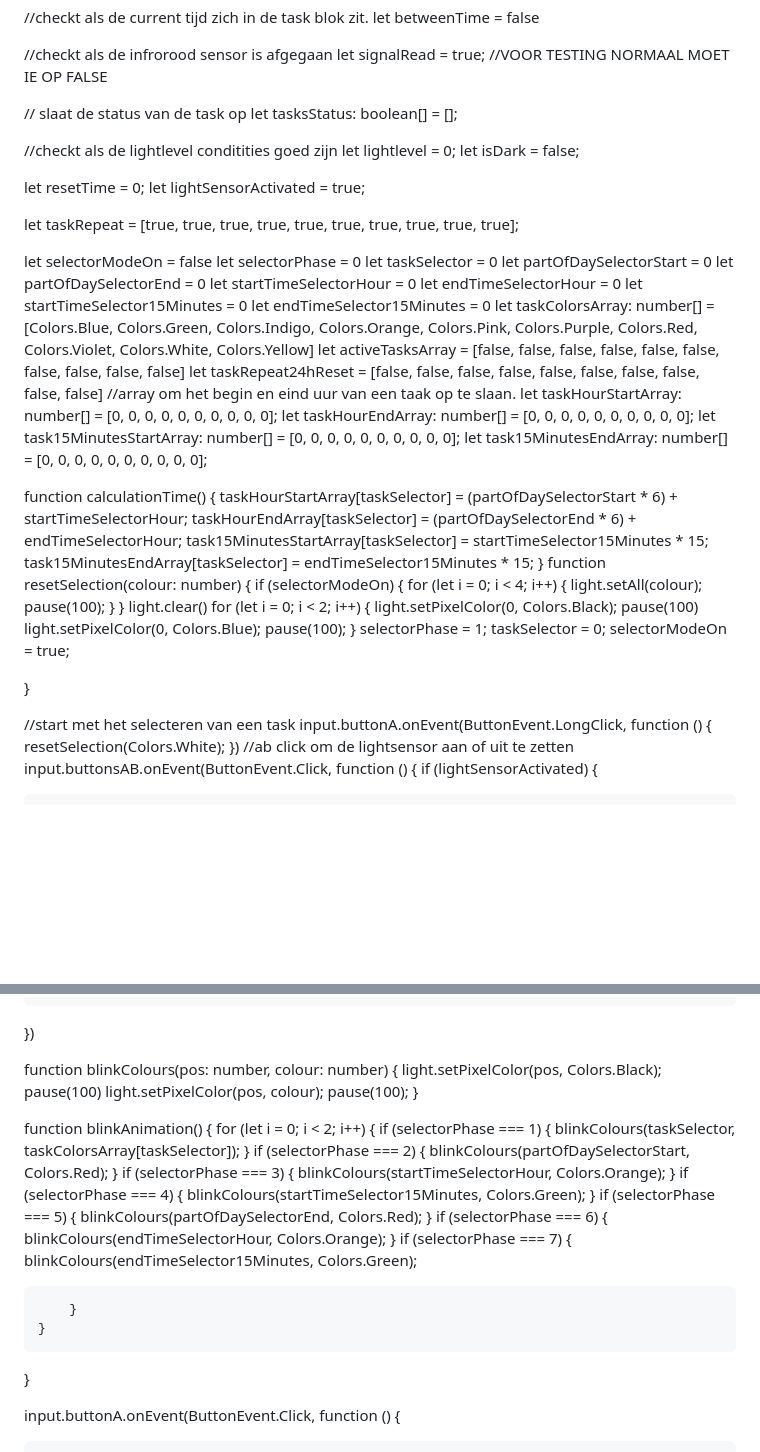
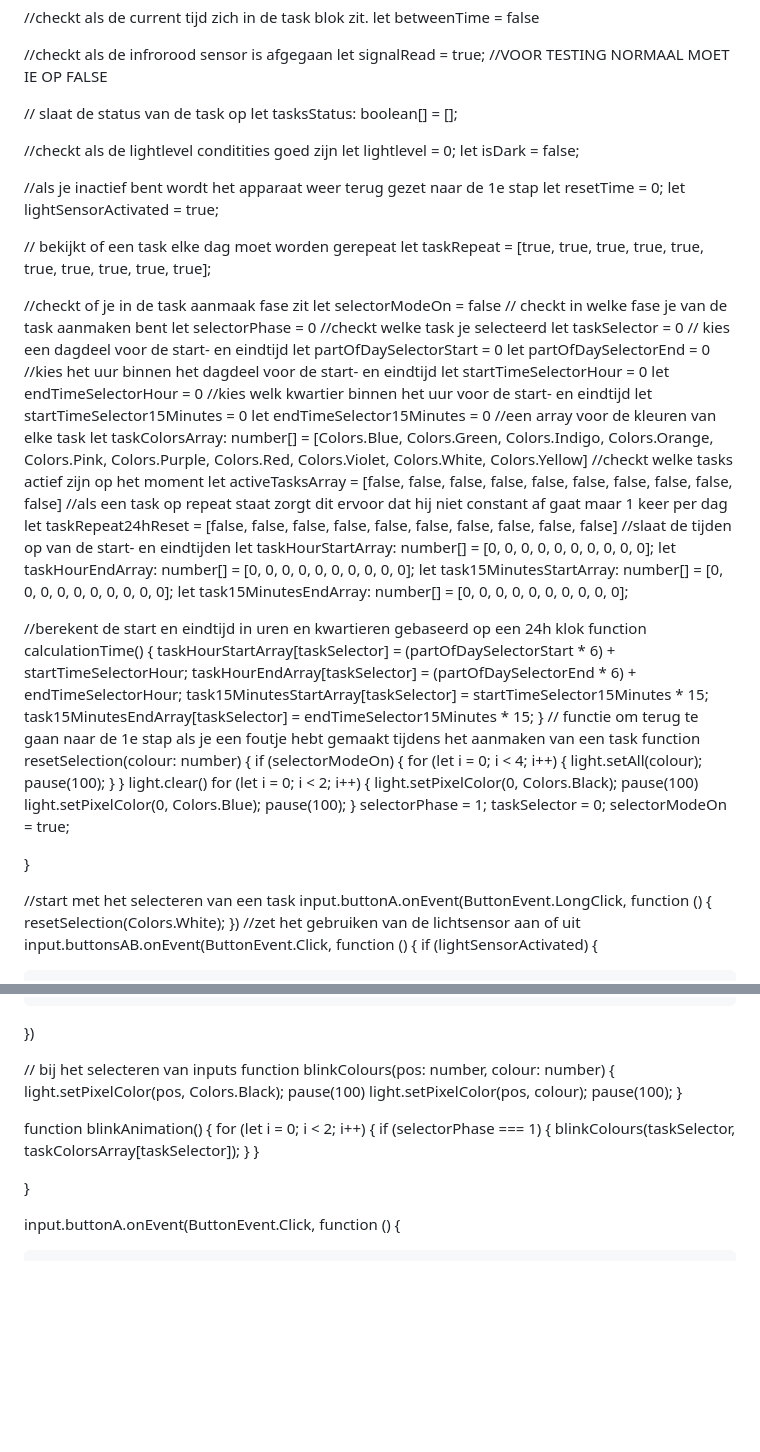
Before and after one commit to lisa-mao/CLE-1, a Markdown page: Makecode.md, 2 parts joined by grey strips. Drawn GitHub-style; blank space fills up the shorter version.

```diff
--- a/Makecode.md
+++ b/Makecode.md
@@ -33,35 +33,48 @@ let tasksStatus: boolean[] = [];
 let lightlevel = 0;
 let isDark = false;
 
+//als je inactief bent wordt het apparaat weer terug gezet naar de 1e stap
 let resetTime = 0;
 let lightSensorActivated = true;
 
+// bekijkt of een task elke dag moet worden gerepeat
 let taskRepeat = [true, true, true, true, true, true, true, true, true, true];
 
+//checkt of je in de task aanmaak fase zit
 let selectorModeOn = false
+// checkt in welke fase je van de task aanmaken bent
 let selectorPhase = 0
+//checkt welke task je selecteerd
 let taskSelector = 0
+// kies een dagdeel voor de start- en eindtijd
 let partOfDaySelectorStart = 0
 let partOfDaySelectorEnd = 0
+//kies het uur binnen het dagdeel voor de start- en eindtijd
 let startTimeSelectorHour = 0
 let endTimeSelectorHour = 0
+//kies welk kwartier binnen het uur voor de start- en eindtijd
 let startTimeSelector15Minutes = 0
 let endTimeSelector15Minutes = 0
+//een array voor de kleuren van elke task
 let taskColorsArray: number[] = [Colors.Blue, Colors.Green, Colors.Indigo, Colors.Orange, Colors.Pink, Colors.Purple, Colors.Red, Colors.Violet, Colors.White, Colors.Yellow]
+//checkt welke tasks actief zijn op het moment
 let activeTasksArray = [false, false, false, false, false, false, false, false, false, false]
+//als een task op repeat staat zorgt dit ervoor dat hij niet constant af gaat maar 1 keer per dag
 let taskRepeat24hReset = [false, false, false, false, false, false, false, false, false, false]
-//array om het begin en eind uur van een taak op te slaan.
+//slaat de tijden op van de start- en eindtijden
 let taskHourStartArray: number[] = [0, 0, 0, 0, 0, 0, 0, 0, 0, 0];
 let taskHourEndArray: number[] = [0, 0, 0, 0, 0, 0, 0, 0, 0, 0];
 let task15MinutesStartArray: number[] = [0, 0, 0, 0, 0, 0, 0, 0, 0, 0];
 let task15MinutesEndArray: number[] = [0, 0, 0, 0, 0, 0, 0, 0, 0, 0];
 
+//berekent de start en eindtijd in uren en kwartieren gebaseerd op een 24h klok
 function calculationTime() {
     taskHourStartArray[taskSelector] = (partOfDaySelectorStart * 6) + startTimeSelectorHour;
     taskHourEndArray[taskSelector] = (partOfDaySelectorEnd * 6) + endTimeSelectorHour;
     task15MinutesStartArray[taskSelector] = startTimeSelector15Minutes * 15;
     task15MinutesEndArray[taskSelector] = endTimeSelector15Minutes * 15;
 }
+// functie om terug te gaan naar de 1e stap als je een foutje hebt gemaakt tijdens het aanmaken van een task
 function resetSelection(colour: number) {
     if (selectorModeOn) {
         for (let i = 0; i < 4; i++) {
@@ -87,7 +100,7 @@ function resetSelection(colour: number) {
 input.buttonA.onEvent(ButtonEvent.LongClick, function () {
     resetSelection(Colors.White);
 })
-//ab click om de lightsensor aan of uit te zetten
+//zet het gebruiken van de lichtsensor aan of uit
 input.buttonsAB.onEvent(ButtonEvent.Click, function () {
     if (lightSensorActivated) {
 
@@ -209,7 +212,7 @@ input.buttonB.onEvent(ButtonEvent.Click, function () {
 
 
 
-
+// bij het selecteren van inputs
 function blinkColours(pos: number, colour: number) {
     light.setPixelColor(pos, Colors.Black);
     pause(100)
@@ -221,25 +224,6 @@ function blinkAnimation() {
     for (let i = 0; i < 2; i++) {
         if (selectorPhase === 1) {
             blinkColours(taskSelector, taskColorsArray[taskSelector]);
-        }
-        if (selectorPhase === 2) {
-            blinkColours(partOfDaySelectorStart, Colors.Red);
-        }
-        if (selectorPhase === 3) {
-            blinkColours(startTimeSelectorHour, Colors.Orange);
-        }
-        if (selectorPhase === 4) {
-            blinkColours(startTimeSelector15Minutes, Colors.Green);
-        }
-        if (selectorPhase === 5) {
-            blinkColours(partOfDaySelectorEnd, Colors.Red);
-        }
-        if (selectorPhase === 6) {
-            blinkColours(endTimeSelectorHour, Colors.Orange);
-        }
-        if (selectorPhase === 7) {
-            blinkColours(endTimeSelector15Minutes, Colors.Green);
-
         }
     }
 
```
Also changed, not shown: other parts of Makecode.md (+4 -20 lines).
